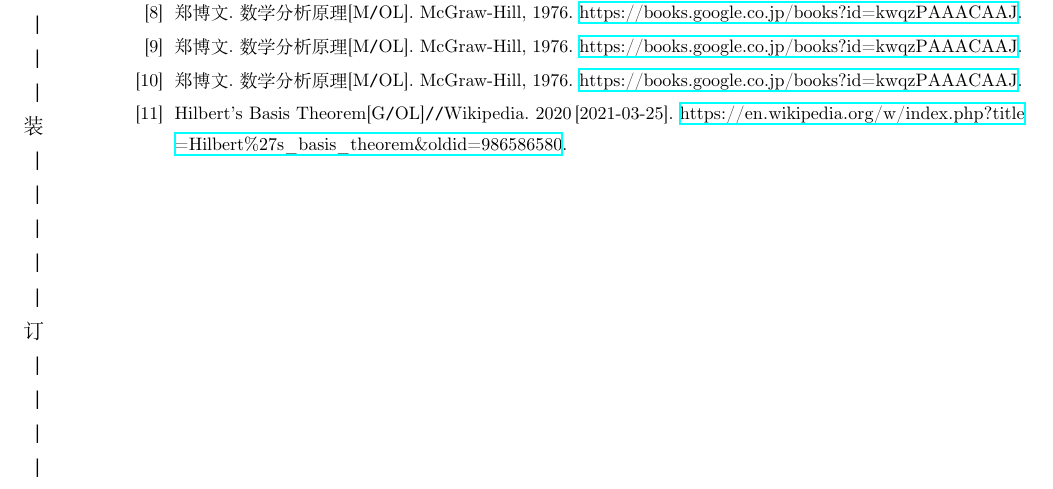
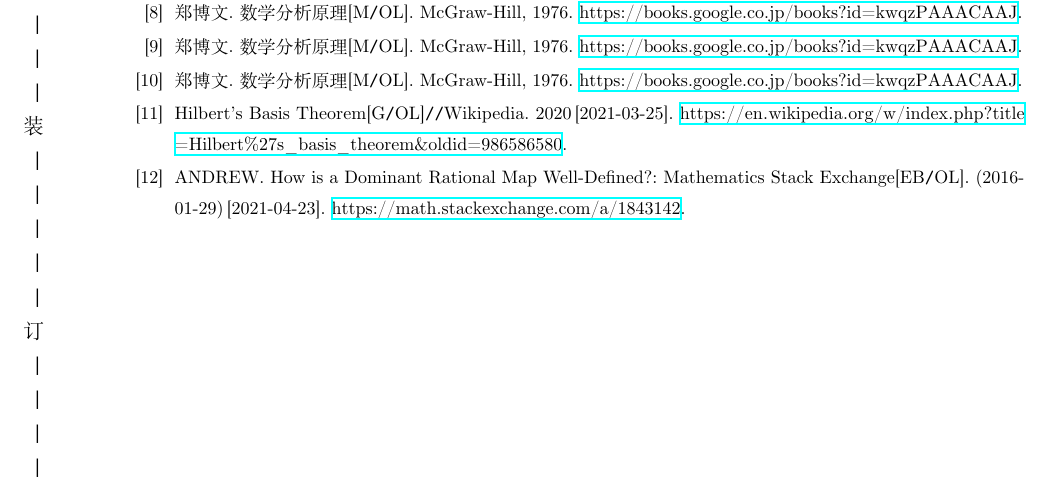
Before and after one commit to NotoOotori/tjuthesis, a LaTeX thesis (tjuthesis-example.tex, which reads ref/refs.bib, tjuthesis.cls): part of page 11 of 12, cut so that both start at the same text. Compiled offline with XeLaTeX; a missing font is replaced by an installed copy or a similar font.

Commit message:
fix: combine some commits.
fix bibliography badness.
Now an author with only family name will also be printed in upper case.
Refactor the codes.

```diff
--- a/ref/refs.bib
+++ b/ref/refs.bib
@@ -123,3 +123,9 @@
 	keywords = {2021-03-08-essay},
 	file = {Wikipedia Snapshot:C\:\\Users\\Jason\\Zotero\\storage\\MHJSAABG\\Wikipedia Snapshot.html:text/html},
 }
+
+@online{andrew_how_2016,
+	title = {How is a Dominant Rational Map Well-Defined?},
+	url = {https://math.stackexchange.com/a/1843142},
+	titleaddon = {Mathematics Stack Exchange},
+	author = {Andrew},
--- a/tjuthesis-example.tex
+++ b/tjuthesis-example.tex
@@ -40,21 +34,13 @@
 % 附录
 \appendix
 \input{data/appendix.tex}
-% \input{data/appendix-survey}       % 本科生：外文资料的调研阅读报告
-% \input{data/appendix-translation}  % 本科生：外文资料的书面翻译
 
 
 % 其它部分
 \backmatter
 
 % 参考文献 ref/refs.tex
-%TODO: printbibliography
-\begingroup
-\linespread{1.3}
-\sloppy
-\printbibliography[heading=bibintoc]
-\fussy
-\endgroup
+\tjubibliography
 
 % 致谢
 \input{data/acknowledgements.tex}
--- a/tjuthesis.cls
+++ b/tjuthesis.cls
@@ -410,7 +410,7 @@
 % 标题页
 \newcommand{\tjutitle}{\tju@title}
 \newcommand{\tjuauthor}{\tju@author}
-\renewcommand{\maketitle}{%
+\newcommand{\tjutitlepage}{%
   \clearpage
   \tju@titlepage
   \clearpage
@@ -524,13 +524,24 @@
 
 \appto\appendix{\clearpage}
 
+
 % 文献著录
 \usepackage[%
-  backend=biber,style=gb7714-2015,gbalign=right,gbpub=false,sortcites=true,doi=false
+  backend=biber,style=gb7714-2015,gbalign=right,gbpub=false,sortcites=true,doi=false,
   ]{biblatex} % 需要 biblatex-gb7714-2015 宏包
 \bibliography{ref/refs}
+\newcommand\tjubibliography{\tju@bibliography}
+\newcommand\tju@bibliography{%
+  \begingroup%
+  \linespread{1.3}%
+  \sloppy\hbadness 10000\relax%
+  \printbibliography[heading=bibintoc]%
+  \fussy%
+  \endgroup%
+}
 \AtEveryBibitem{\clearfield{pagetotal}}
 % \AtEveryBibitem{\clearfield{volume}}% incollection会意外输出volume信息
+
 %%% 在驱动别名处理, 再处理文献类型标识.
 \DeclareBibliographyAlias{inreference}{incollection}
 \DeclareBibliographyAlias{reference}{collection}
@@ -551,6 +562,35 @@
   }
 }
 \DeclareFieldFormat[inreference]{title}{#1}%\nopunct\unspace%将期刊等文献的标题中原来带的引号去掉
+
+%GB/T 7714-2015 风格，全部大写
+\renewbibmacro*{name:gbuppercase}[4]{\bibauthorfont%
+\renewrobustcmd*{\bibinitperiod}{}%将名字简写后的点去掉
+\renewcommand*{\revsdnamepunct}{}%
+  \ifuseprefix%
+    {\usebibmacro{name:delim}{#3#1}%
+     \usebibmacro{name:hook}{#3#1}%
+     \ifdefvoid{#3}{}{%
+       \ifcapital%
+         {\mkbibnameprefix{\MakeCapital{#3}}\isdot}%
+         {\mkbibnameprefix{#3}\isdot}%
+       \ifprefchar{}{\bibnamedelimc}}%
+     \ifdefvoid{#2}{\mkbibnamefamily{\MakeUppercase{#1}}}{\mkbibnamefamily{\MakeUppercase{#1}}}\isdot%
+     \ifdefvoid{#2}{}{\revsdnamepunct\bibnamedelimd\mkbibnamegiven{\MakeUppercase{#2}}\isdot}%\MakeCapital
+     \ifdefvoid{#4}{}{\addcomma\bibnamedelimd\mkbibnamesuffix{#4}\isdot}}%后缀前加逗号
+    {\usebibmacro{name:delim}{#1}%
+     \usebibmacro{name:hook}{#1}%
+     \ifdefvoid{#2}{\mkbibnamefamily{\MakeUppercase{#1}}}{\mkbibnamefamily{\MakeUppercase{#1}}}\isdot%
+     \ifboolexpe{%
+       test {\ifdefvoid{#2}}
+       and
+       test {\ifdefvoid{#3}}}
+       {}{\revsdnamepunct}%
+     \ifdefvoid{#2}{}{\bibnamedelimd\mkbibnamegiven{\MakeUppercase{#2}}\isdot}%\MakeCapital
+     \ifdefvoid{#3}{}{\bibnamedelimd\mkbibnameprefix{#3}\isdot}%
+     \ifdefvoid{#4}{}{\addcomma\bibnamedelimd\mkbibnamesuffix{#4}\isdot}}%%后缀前加逗号
+}
+% TODO: 如果是旧版biblatex-gb7714-2015 那么填上处理翻译为外文文献的处理代码
 
 %% 参考文献表
 % \xpretocmd\printbibliography{\begingroup\linespread{1.3}\sloppy}{}{}
```
Also changed, not shown: tjuthesis-example.pdf, ref/refs.bib (6 more changed lines), tjuthesis-example.tex (14 more changed lines), tjuthesis.cls (2 more changed lines).
